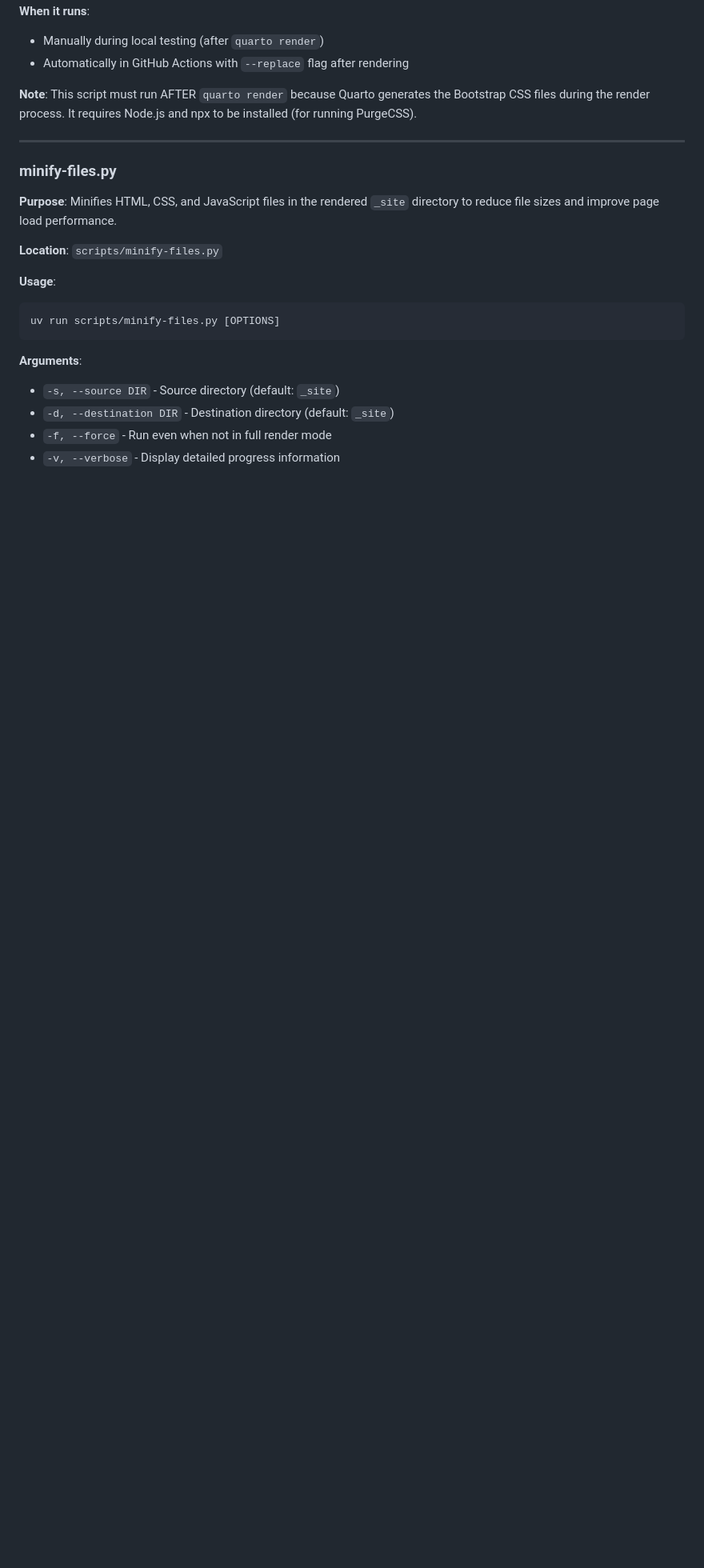
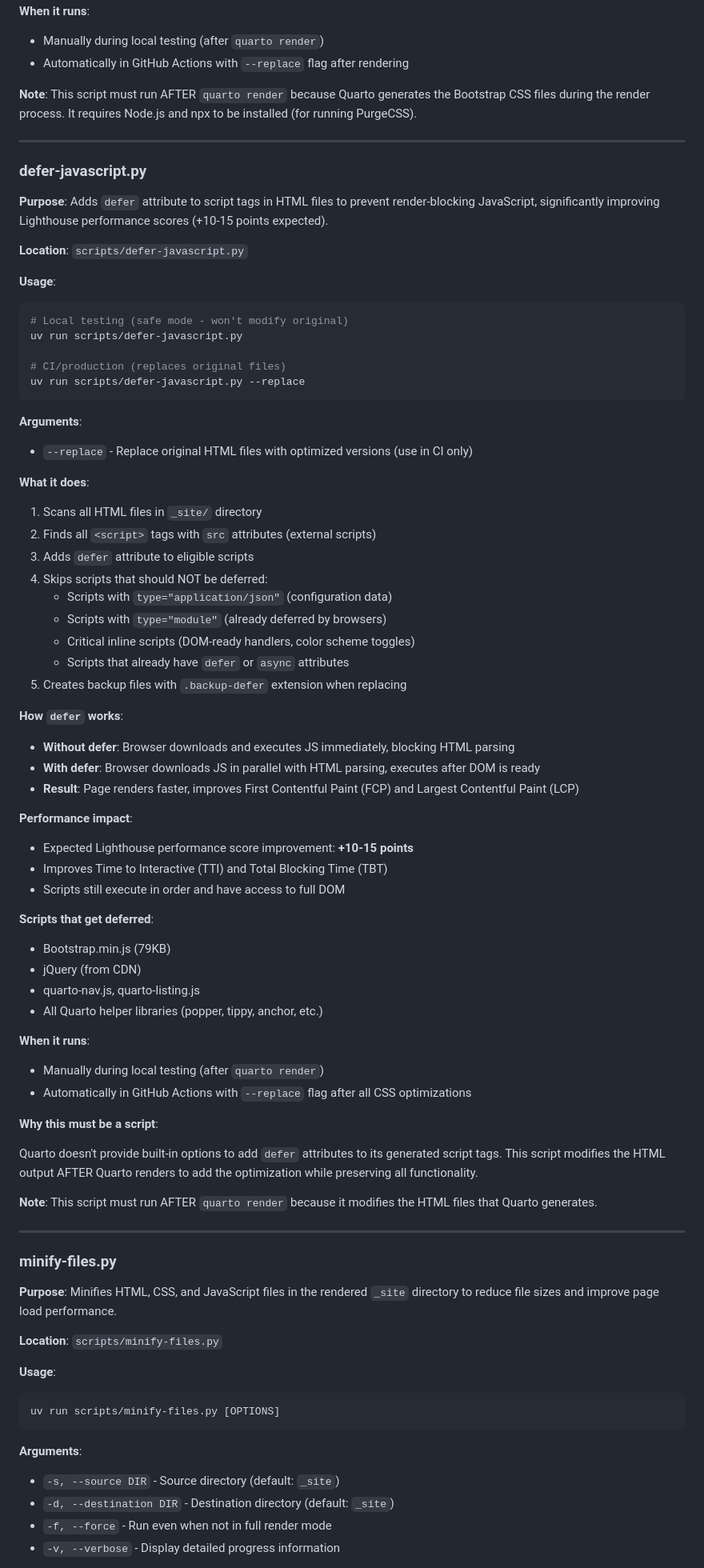
Before and after one commit to gkapfham/www.gregorykapfhammer.com, a Markdown page: scripts/README.md, the part around one of its changes. Shown at 80% size. Rendered like a GitHub page; blank space fills up the shorter version.

````diff
--- a/scripts/README.md
+++ b/scripts/README.md
@@ -409,6 +453,75 @@ to be installed (for running PurgeCSS).
 
 ______________________________________________________________________
 
+### defer-javascript.py
+
+**Purpose**: Adds `defer` attribute to script tags in HTML files to prevent
+render-blocking JavaScript, significantly improving Lighthouse performance scores
+(+10-15 points expected).
+
+**Location**: `scripts/defer-javascript.py`
+
+**Usage**:
+
+```bash
+# Local testing (safe mode - won't modify original)
+uv run scripts/defer-javascript.py
+
+# CI/production (replaces original files)
+uv run scripts/defer-javascript.py --replace
+```
+
+**Arguments**:
+
+- `--replace` - Replace original HTML files with optimized versions (use in CI only)
+
+**What it does**:
+
+1. Scans all HTML files in `_site/` directory
+2. Finds all `<script>` tags with `src` attributes (external scripts)
+3. Adds `defer` attribute to eligible scripts
+4. Skips scripts that should NOT be deferred:
+   - Scripts with `type="application/json"` (configuration data)
+   - Scripts with `type="module"` (already deferred by browsers)
+   - Critical inline scripts (DOM-ready handlers, color scheme toggles)
+   - Scripts that already have `defer` or `async` attributes
+5. Creates backup files with `.backup-defer` extension when replacing
+
+**How `defer` works**:
+
+- **Without defer**: Browser downloads and executes JS immediately, blocking HTML parsing
+- **With defer**: Browser downloads JS in parallel with HTML parsing, executes after DOM is ready
+- **Result**: Page renders faster, improves First Contentful Paint (FCP) and Largest Contentful Paint (LCP)
+
+**Performance impact**:
+
+- Expected Lighthouse performance score improvement: **+10-15 points**
+- Improves Time to Interactive (TTI) and Total Blocking Time (TBT)
+- Scripts still execute in order and have access to full DOM
+
+**Scripts that get deferred**:
+
+- Bootstrap.min.js (79KB)
+- jQuery (from CDN)
+- quarto-nav.js, quarto-listing.js
+- All Quarto helper libraries (popper, tippy, anchor, etc.)
+
+**When it runs**:
+
+- Manually during local testing (after `quarto render`)
+- Automatically in GitHub Actions with `--replace` flag after all CSS optimizations
+
+**Why this must be a script**:
+
+Quarto doesn't provide built-in options to add `defer` attributes to its generated
+script tags. This script modifies the HTML output AFTER Quarto renders to add the
+optimization while preserving all functionality.
+
+**Note**: This script must run AFTER `quarto render` because it modifies the HTML
+files that Quarto generates.
+
+______________________________________________________________________
+
 ### minify-files.py
 
 **Purpose**: Minifies HTML, CSS, and JavaScript files in the rendered `_site`
````
Also changed, not shown: other parts of scripts/README.md (+96 -30 lines).
